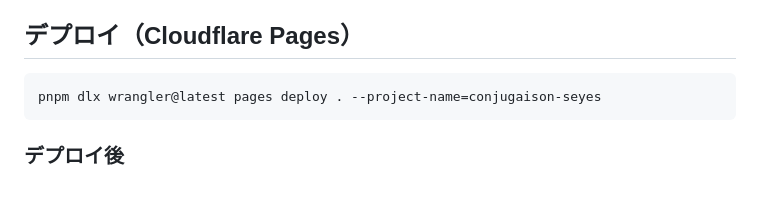
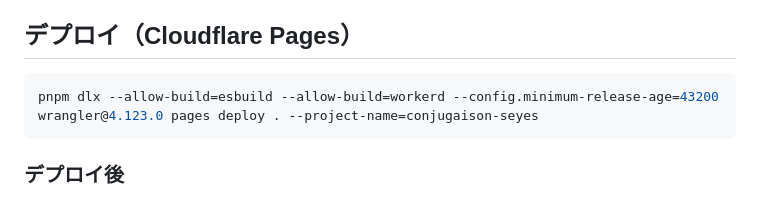
Before and after one commit to kamataryo/conjugaison-seyes, a Markdown page: README.md, the part around the change. GitHub-like rendering.

````diff
--- a/README.md
+++ b/README.md
@@ -135,7 +135,7 @@ Meta は `fbclid` も足してくるが、1 人 1 個の印なので拾わない
 ## デプロイ（Cloudflare Pages）
 
 ```bash
-pnpm dlx wrangler@latest pages deploy . --project-name=conjugaison-seyes
+pnpm dlx --allow-build=esbuild --allow-build=workerd --config.minimum-release-age=43200 wrangler@4.123.0 pages deploy . --project-name=conjugaison-seyes
 ```
 
 ### デプロイ後
````
